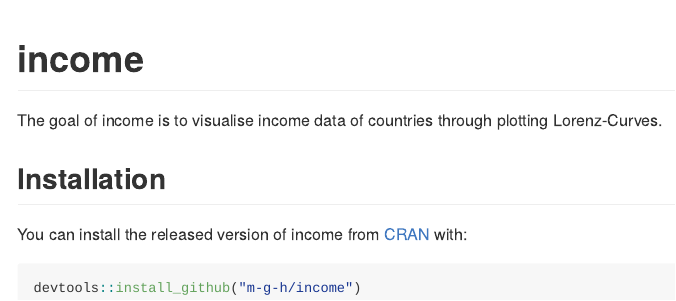
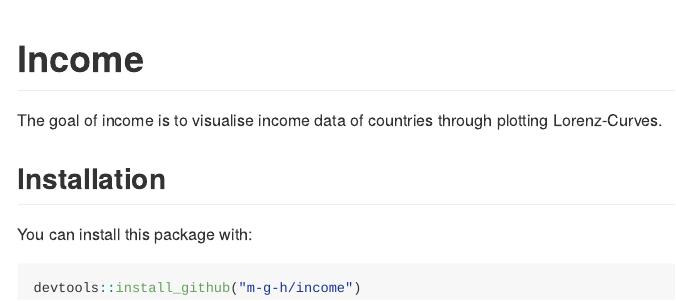
Before and after one commit to m-g-h/income, an R Markdown document (README.Rmd): the page in a window 1100 px wide, from its top. The pictures show the output file README.md that the author committed with the source, drawn offline in the style of GitHub.

Commit message:
Fixed Installation description

````diff
--- a/README.Rmd
+++ b/README.Rmd
@@ -12,13 +12,13 @@
   out.width = "100%"
 )
 ```
-# income
+# Income
 
 The goal of income is to visualise income data of countries through plotting Lorenz-Curves.
 
 ## Installation
 
-You can install the released version of income from [CRAN](https://CRAN.R-project.org) with:
+You can install this package with:
 
 ``` r
 devtools::install_github("m-g-h/income")
````
Also changed, not shown: README.md.
